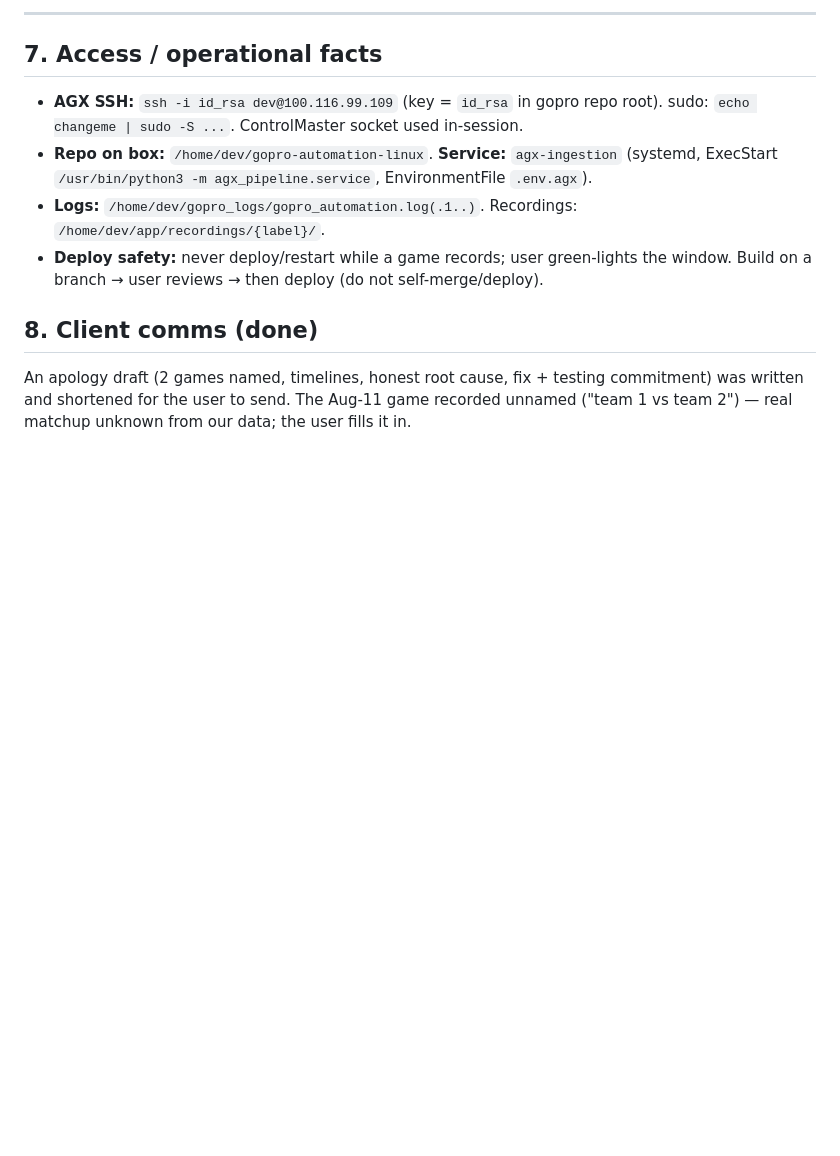
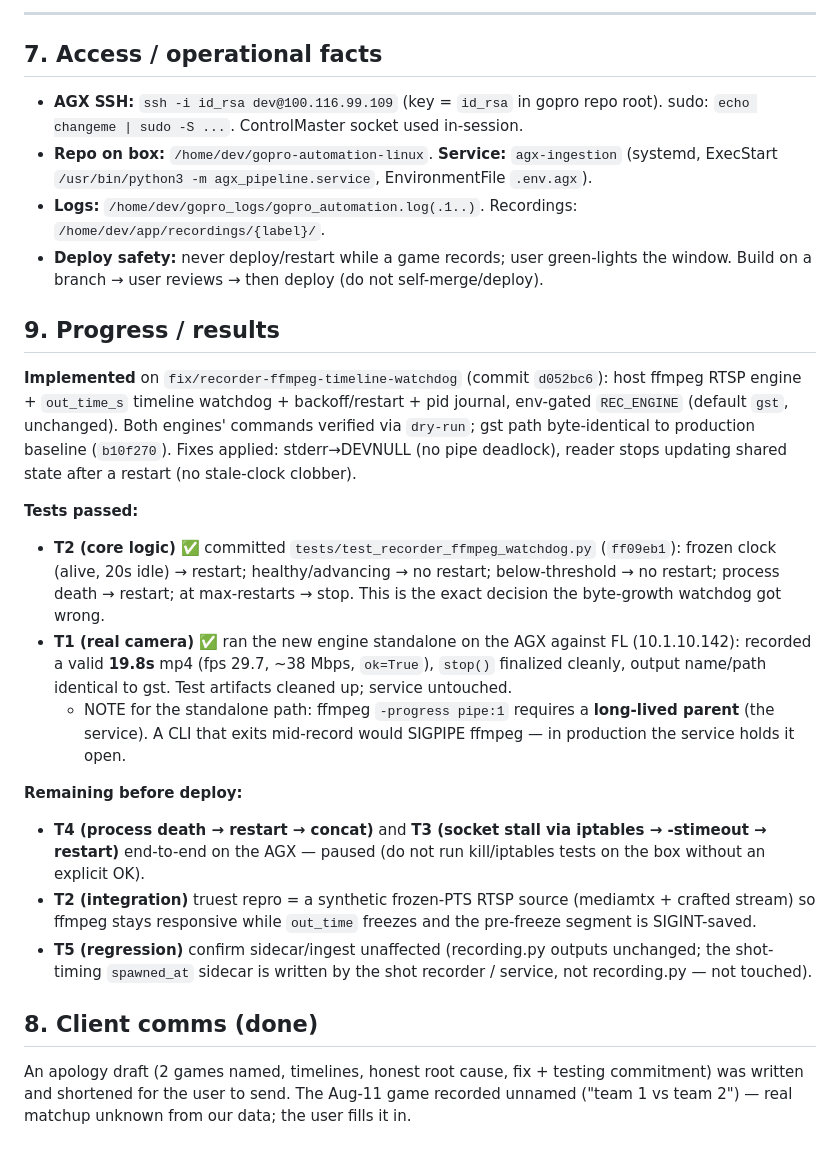
Before and after one commit to leonkoech/gopro-automation-linux, a Markdown page: docs/RECORDER_FFMPEG_WATCHDOG_FIX.md, the part around the change. Drawn GitHub-style; blank space fills up the shorter version.

Commit message:
docs(recorder): record progress — impl done, T2-core + T1(real camera) pass; T3/T4/T2-int + deploy pending

```diff
--- a/docs/RECORDER_FFMPEG_WATCHDOG_FIX.md
+++ b/docs/RECORDER_FFMPEG_WATCHDOG_FIX.md
@@ -178,6 +178,32 @@ Capture pass/fail evidence (ffprobe durations, log lines) into this doc under a
 - **Deploy safety:** never deploy/restart while a game records; user green-lights the window.
   Build on a branch → user reviews → then deploy (do not self-merge/deploy).
 
+## 9. Progress / results
+
+**Implemented** on `fix/recorder-ffmpeg-timeline-watchdog` (commit `d052bc6`): host ffmpeg RTSP
+engine + `out_time_s` timeline watchdog + backoff/restart + pid journal, env-gated
+`REC_ENGINE` (default `gst`, unchanged). Both engines' commands verified via `dry-run`; gst path
+byte-identical to production baseline (`b10f270`). Fixes applied: stderr→DEVNULL (no pipe deadlock),
+reader stops updating shared state after a restart (no stale-clock clobber).
+
+**Tests passed:**
+- **T2 (core logic)** ✅ committed `tests/test_recorder_ffmpeg_watchdog.py` (`ff09eb1`): frozen clock
+  (alive, 20s idle) → restart; healthy/advancing → no restart; below-threshold → no restart; process
+  death → restart; at max-restarts → stop. This is the exact decision the byte-growth watchdog got wrong.
+- **T1 (real camera)** ✅ ran the new engine standalone on the AGX against FL (10.1.10.142): recorded
+  a valid **19.8s** mp4 (fps 29.7, ~38 Mbps, `ok=True`), `stop()` finalized cleanly, output name/path
+  identical to gst. Test artifacts cleaned up; service untouched.
+  - NOTE for the standalone path: ffmpeg `-progress pipe:1` requires a **long-lived parent** (the
+    service). A CLI that exits mid-record would SIGPIPE ffmpeg — in production the service holds it open.
+
+**Remaining before deploy:**
+- **T4 (process death → restart → concat)** and **T3 (socket stall via iptables → -stimeout → restart)**
+  end-to-end on the AGX — paused (do not run kill/iptables tests on the box without an explicit OK).
+- **T2 (integration)** truest repro = a synthetic frozen-PTS RTSP source (mediamtx + crafted stream) so
+  ffmpeg stays responsive while `out_time` freezes and the pre-freeze segment is SIGINT-saved.
+- **T5 (regression)** confirm sidecar/ingest unaffected (recording.py outputs unchanged; the shot-timing
+  `spawned_at` sidecar is written by the shot recorder / service, not recording.py — not touched).
+
 ## 8. Client comms (done)
 An apology draft (2 games named, timelines, honest root cause, fix + testing commitment) was written
 and shortened for the user to send. The Aug-11 game recorded unnamed ("team 1 vs team 2") — real
```
